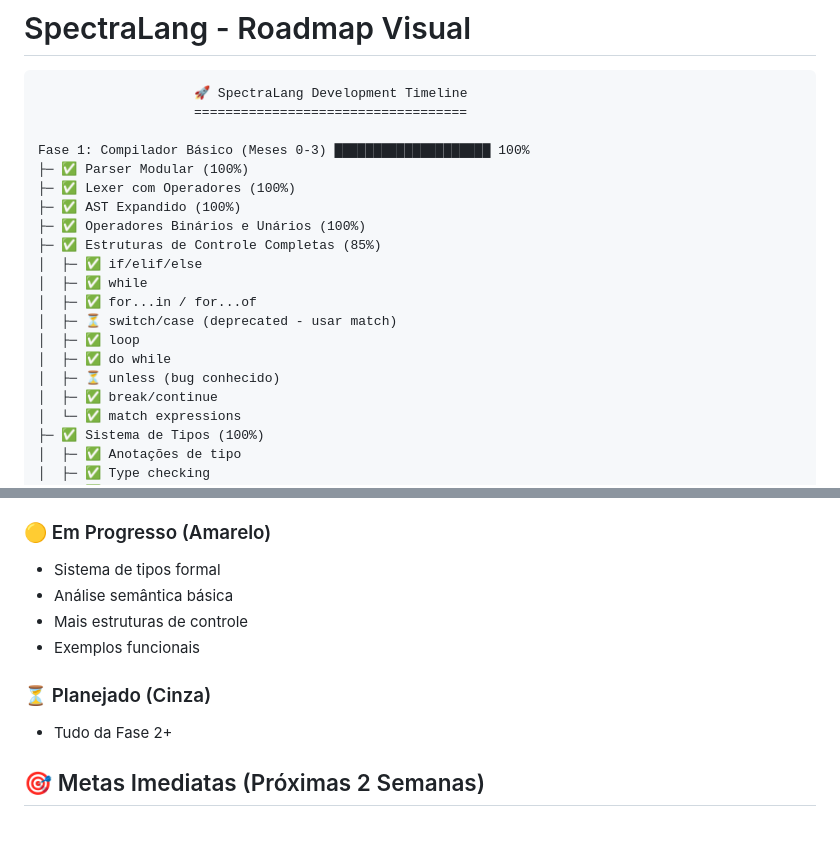
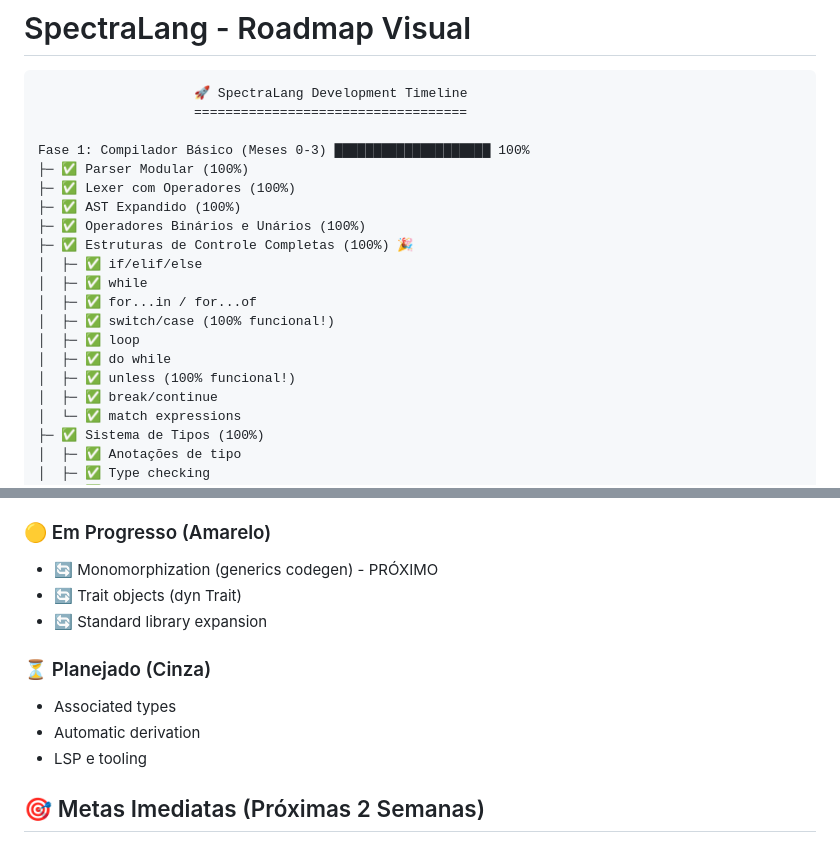
Before and after one commit to Estevaobonatto/SpectraLang, a Markdown page: docs/roadmap.md, 2 parts joined by grey strips. Drawn GitHub-style.

```diff
--- a/docs/roadmap.md
+++ b/docs/roadmap.md
@@ -9,14 +9,14 @@ Fase 1: Compilador Básico (Meses 0-3) █████████████
 ├─ ✅ Lexer com Operadores (100%)
 ├─ ✅ AST Expandido (100%)
 ├─ ✅ Operadores Binários e Unários (100%)
-├─ ✅ Estruturas de Controle Completas (85%)
+├─ ✅ Estruturas de Controle Completas (100%) 🎉
 │  ├─ ✅ if/elif/else
 │  ├─ ✅ while
 │  ├─ ✅ for...in / for...of
-│  ├─ ⏳ switch/case (deprecated - usar match)
+│  ├─ ✅ switch/case (100% funcional!)
 │  ├─ ✅ loop
 │  ├─ ✅ do while
-│  ├─ ⏳ unless (bug conhecido)
+│  ├─ ✅ unless (100% funcional!)
 │  ├─ ✅ break/continue
 │  └─ ✅ match expressions
 ├─ ✅ Sistema de Tipos (100%)
@@ -143,12 +167,13 @@ Fase 4: Documentação (Meses 9-10) ░░░░░░░░░░░░░░
 
 ### 🟡 Em Progresso (Amarelo)
-- Sistema de tipos formal
-- Análise semântica básica
-- Mais estruturas de controle
-- Exemplos funcionais
+- 🔄 Monomorphization (generics codegen) - PRÓXIMO
+- 🔄 Trait objects (dyn Trait)
+- 🔄 Standard library expansion
 
 ### ⏳ Planejado (Cinza)
-- Tudo da Fase 2+
+- Associated types
+- Automatic derivation
+- LSP e tooling
 
 ## 🎯 Metas Imediatas (Próximas 2 Semanas)
 
```
Also changed, not shown: other parts of docs/roadmap.md (+100 -63 lines).
